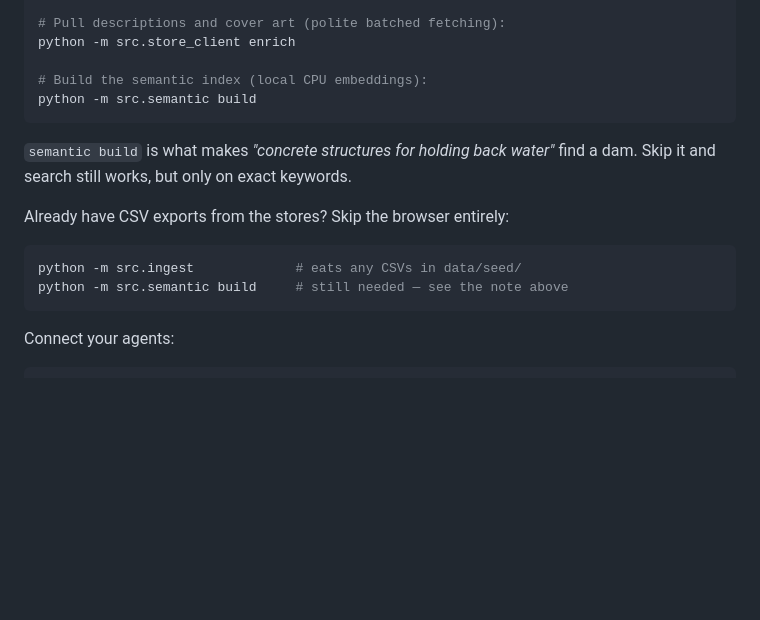
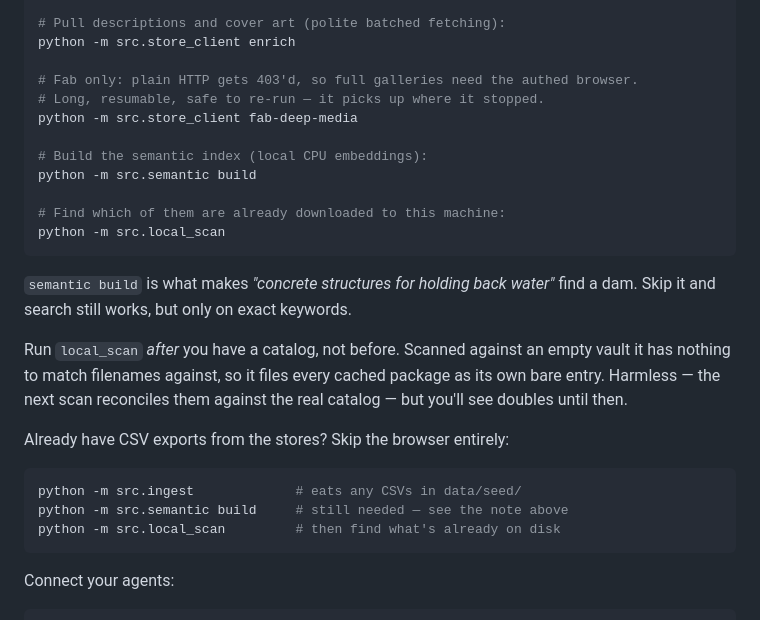
Before and after one commit to Tanshaydar/Quartermaster, a Markdown page: README.md, the part around the change. Rendered like a GitHub page; blank space fills up the shorter version.

Commit message:
Docs: Document the disk scan and Fab deep-media passes, and the scan ordering caveat
Two CLI entry points users had no way to discover from the README:

- `python -m src.local_scan` was undocumented entirely, even though it is what
  populates the local-vs-cloud distinction the feature list already promises.
  Added to both the browser and CSV seeding paths.
- `python -m src.store_client fab-deep-media` — the resumable authed-browser
  gallery pass, needed because plain HTTP is 403'd by Fab.

Also note that local_scan should run after a catalog exists. Scanned against an
empty vault it has nothing to match filenames against and files every cached
package as its own bare entry; a later scan reconciles them, but the doubles are
visible until then.

````diff
--- a/README.md
+++ b/README.md
@@ -93,17 +93,27 @@ python -m src.store_client fetch fab
 # Pull descriptions and cover art (polite batched fetching):
 python -m src.store_client enrich
 
+# Fab only: plain HTTP gets 403'd, so full galleries need the authed browser.
+# Long, resumable, safe to re-run — it picks up where it stopped.
+python -m src.store_client fab-deep-media
+
 # Build the semantic index (local CPU embeddings):
 python -m src.semantic build
+
+# Find which of them are already downloaded to this machine:
+python -m src.local_scan
 ```
 
 `semantic build` is what makes *"concrete structures for holding back water"* find a dam. Skip it and search still works, but only on exact keywords.
+
+Run `local_scan` *after* you have a catalog, not before. Scanned against an empty vault it has nothing to match filenames against, so it files every cached package as its own bare entry. Harmless — the next scan reconciles them against the real catalog — but you'll see doubles until then.
 
 Already have CSV exports from the stores? Skip the browser entirely:
 
 ```bash
 python -m src.ingest             # eats any CSVs in data/seed/
 python -m src.semantic build     # still needed — see the note above
+python -m src.local_scan         # then find what's already on disk
 ```
 
 Connect your agents:
````
